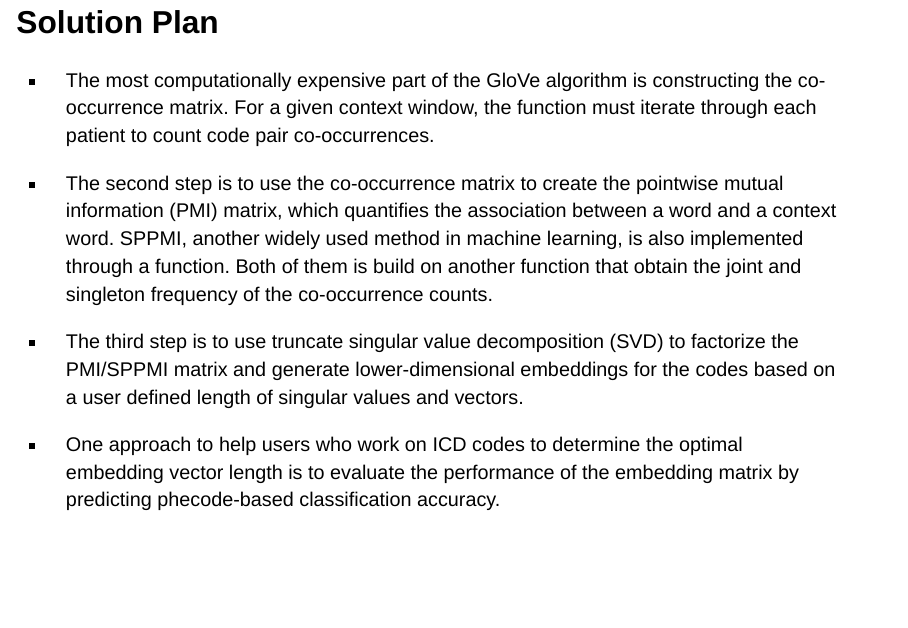
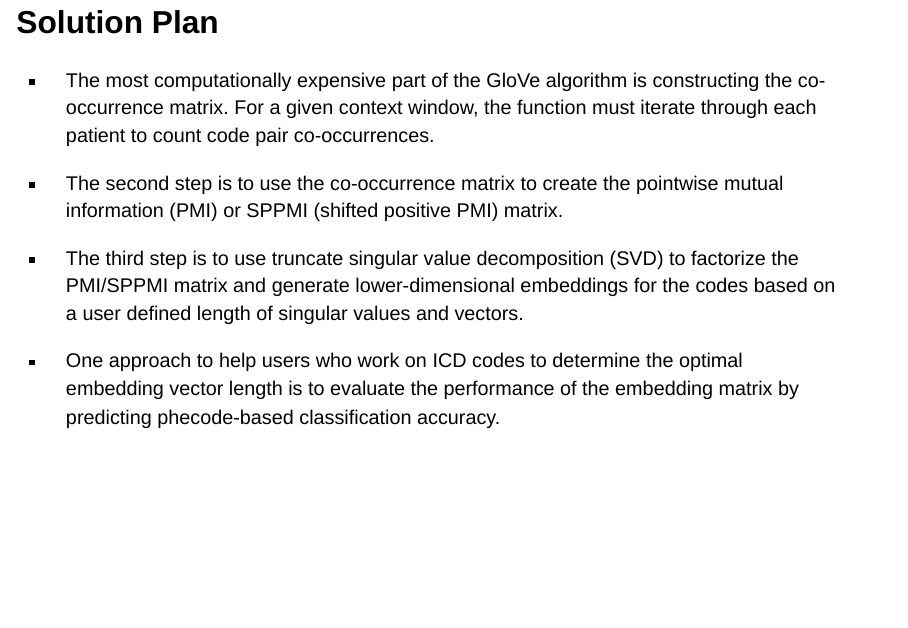
Before and after one commit to yidanzh0518/project, a Quarto document (slides.qmd): page 3 of 6. Rendered offline with R 4.5, knitr and Pandoc in place of Quarto, with nearby package versions; drawn as Slidy slides in place of the format the file asks for; code that draws random numbers runs with fixed seeds of ours; some code elsewhere in the file could not run offline.

Commit message:
made some change

```diff
--- a/slides.qmd
+++ b/slides.qmd
@@ -20,7 +20,7 @@ embed-resources: true
 
 -   The most computationally expensive part of the GloVe algorithm is constructing the co-occurrence matrix. For a given context window, the function must iterate through each patient to count code pair co-occurrences.
 
--   The second step is to use the co-occurrence matrix to create the pointwise mutual information (PMI) matrix, which quantifies the association between a word and a context word. SPPMI, another widely used method in machine learning, is also implemented through a function. Both of them is build on another function that obtain the joint and singleton frequency of the co-occurrence counts.
+-   The second step is to use the co-occurrence matrix to create the pointwise mutual information (PMI) or SPPMI (shifted positive PMI) matrix.
 
 -   The third step is to use truncate singular value decomposition (SVD) to factorize the PMI/SPPMI matrix and generate lower-dimensional embeddings for the codes based on a user defined length of singular values and vectors.
 
```
Also changed, not shown: slides.html.
